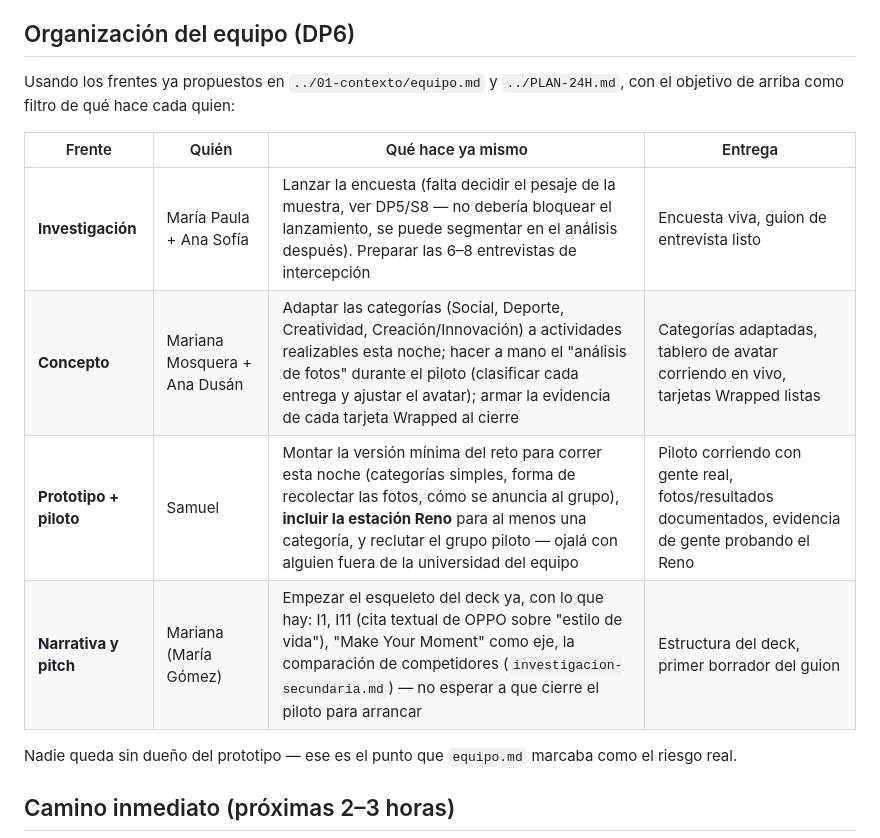
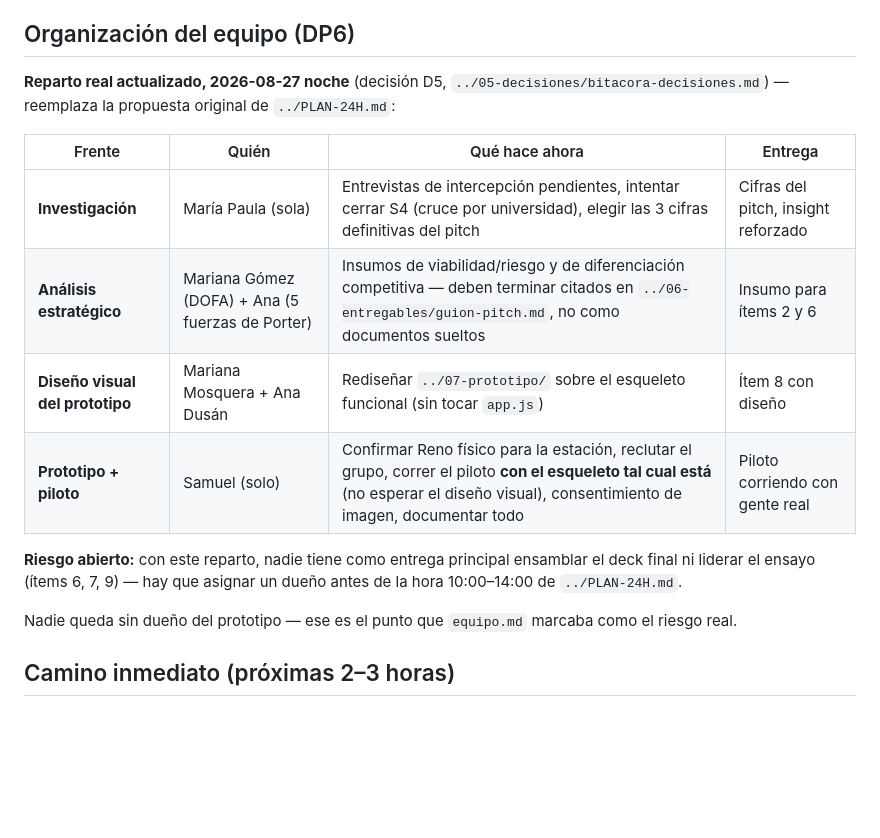
Before and after one commit to piedrahitasamu-dev/race-to-imagine-oppo, a Markdown page: 04-ideacion/objetivo-y-organizacion.md, the part around the change. Drawn GitHub-style; blank space fills up the shorter version.

```diff
--- a/04-ideacion/objetivo-y-organizacion.md
+++ b/04-ideacion/objetivo-y-organizacion.md
@@ -34,14 +34,16 @@ Por qué cambió respecto a la primera versión: F10 trajo tres puntos que hay q
 
 ## Organización del equipo (DP6)
 
-Usando los frentes ya propuestos en `../01-contexto/equipo.md` y `../PLAN-24H.md`, con el objetivo de arriba como filtro de qué hace cada quien:
+**Reparto real actualizado, 2026-08-27 noche** (decisión D5, `../05-decisiones/bitacora-decisiones.md`) — reemplaza la propuesta original de `../PLAN-24H.md`:
 
-| Frente | Quién | Qué hace ya mismo | Entrega |
+| Frente | Quién | Qué hace ahora | Entrega |
 |---|---|---|---|
-| **Investigación** | María Paula + Ana Sofía | Lanzar la encuesta (falta decidir el pesaje de la muestra, ver DP5/S8 — no debería bloquear el lanzamiento, se puede segmentar en el análisis después). Preparar las 6–8 entrevistas de intercepción | Encuesta viva, guion de entrevista listo |
-| **Concepto** | Mariana Mosquera + Ana Dusán | Adaptar las categorías (Social, Deporte, Creatividad, Creación/Innovación) a actividades realizables esta noche; hacer a mano el "análisis de fotos" durante el piloto (clasificar cada entrega y ajustar el avatar); armar la evidencia de cada tarjeta Wrapped al cierre | Categorías adaptadas, tablero de avatar corriendo en vivo, tarjetas Wrapped listas |
-| **Prototipo + piloto** | Samuel | Montar la versión mínima del reto para correr esta noche (categorías simples, forma de recolectar las fotos, cómo se anuncia al grupo), **incluir la estación Reno** para al menos una categoría, y reclutar el grupo piloto — ojalá con alguien fuera de la universidad del equipo | Piloto corriendo con gente real, fotos/resultados documentados, evidencia de gente probando el Reno |
-| **Narrativa y pitch** | Mariana (María Gómez) | Empezar el esqueleto del deck ya, con lo que hay: I1, I11 (cita textual de OPPO sobre "estilo de vida"), "Make Your Moment" como eje, la comparación de competidores (`investigacion-secundaria.md`) — no esperar a que cierre el piloto para arrancar | Estructura del deck, primer borrador del guion |
+| **Investigación** | María Paula (sola) | Entrevistas de intercepción pendientes, intentar cerrar S4 (cruce por universidad), elegir las 3 cifras definitivas del pitch | Cifras del pitch, insight reforzado |
+| **Análisis estratégico** | Mariana Gómez (DOFA) + Ana (5 fuerzas de Porter) | Insumos de viabilidad/riesgo y de diferenciación competitiva — deben terminar citados en `../06-entregables/guion-pitch.md`, no como documentos sueltos | Insumo para ítems 2 y 6 |
+| **Diseño visual del prototipo** | Mariana Mosquera + Ana Dusán | Rediseñar `../07-prototipo/` sobre el esqueleto funcional (sin tocar `app.js`) | Ítem 8 con diseño |
+| **Prototipo + piloto** | Samuel (solo) | Confirmar Reno físico para la estación, reclutar el grupo, correr el piloto **con el esqueleto tal cual está** (no esperar el diseño visual), consentimiento de imagen, documentar todo | Piloto corriendo con gente real |
+
+**Riesgo abierto:** con este reparto, nadie tiene como entrega principal ensamblar el deck final ni liderar el ensayo (ítems 6, 7, 9) — hay que asignar un dueño antes de la hora 10:00–14:00 de `../PLAN-24H.md`.
 
 Nadie queda sin dueño del prototipo — ese es el punto que `equipo.md` marcaba como el riesgo real.
 
```
Also changed, not shown: 05-decisiones/bitacora-decisiones.md (+11 -0 lines), 06-entregables/README.md (+12 -8 lines).
